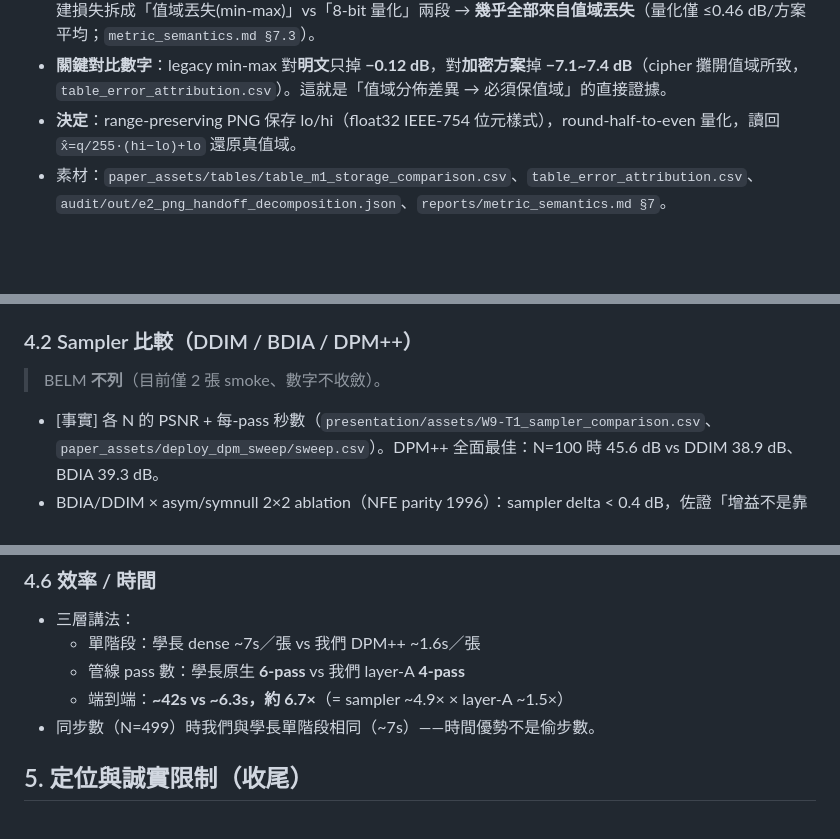
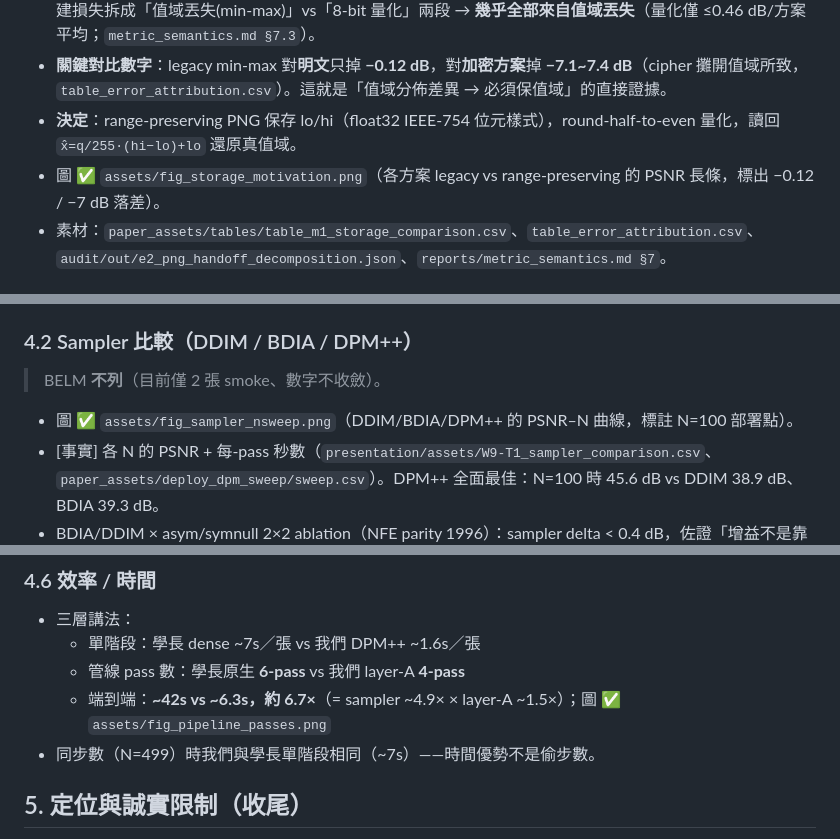
Before and after one commit to RecorderZero/x-ray_sec, a Markdown page: presentation/報告大綱.md, 3 parts joined by grey strips. Drawn GitHub-style; blank space fills up the shorter version.

```diff
--- a/presentation/報告大綱.md
+++ b/presentation/報告大綱.md
@@ -37,6 +37,7 @@ S2 構造逐件對應它擋住哪個攻擊：
 - **分解實驗**（稽核 `audit/e2_png_handoff_decomposition.py`，4 張 dev；dev-20 §7.5 複驗）：把 ~31 dB 的重建損失拆成「值域丟失(min-max)」vs「8-bit 量化」兩段 → **幾乎全部來自值域丟失**（量化僅 ≤0.46 dB/方案平均；`metric_semantics.md §7.3`）。
 - **關鍵對比數字**：legacy min-max 對**明文**只掉 **−0.12 dB**，對**加密方案**掉 **−7.1~7.4 dB**（cipher 攤開值域所致，`table_error_attribution.csv`）。這就是「值域分佈差異 → 必須保值域」的直接證據。
 - **決定**：range-preserving PNG 保存 lo/hi（float32 IEEE-754 位元樣式），round-half-to-even 量化，讀回 `x̂=q/255·(hi−lo)+lo` 還原真值域。
+- 圖 ✅ `assets/fig_storage_motivation.png`（各方案 legacy vs range-preserving 的 PSNR 長條，標出 −0.12 / −7 dB 落差）。
 - 素材：`paper_assets/tables/table_m1_storage_comparison.csv`、`table_error_attribution.csv`、`audit/out/e2_png_handoff_decomposition.json`、`reports/metric_semantics.md §7`。
 
 ### (b) S2 的想法來自哪裡 — 設計依據與文獻（PROPOSAL §4.3 / §5）
@@ -76,6 +77,7 @@ S2 構造逐件對應它擋住哪個攻擊：
 
 ### 4.2 Sampler 比較（DDIM / BDIA / DPM++）
 > BELM **不列**（目前僅 2 張 smoke、數字不收斂）。
+- 圖 ✅ `assets/fig_sampler_nsweep.png`（DDIM/BDIA/DPM++ 的 PSNR–N 曲線，標註 N=100 部署點）。
 - [事實] 各 N 的 PSNR + 每-pass 秒數（`presentation/assets/W9-T1_sampler_comparison.csv`、`paper_assets/deploy_dpm_sweep/sweep.csv`）。DPM++ 全面最佳：N=100 時 45.6 dB vs DDIM 38.9 dB、BDIA 39.3 dB。
 - BDIA/DDIM × asym/symnull 2×2 ablation（NFE parity 1996）：sampler delta < 0.4 dB，佐證「增益不是靠偷步數」。素材 `paper_assets/tables/table_bdia_2x2.csv`。
 
@@ -98,7 +100,7 @@ S2 構造逐件對應它擋住哪個攻擊：
 - 三層講法：
   - 單階段：學長 dense ~7s／張 vs 我們 DPM++ ~1.6s／張
   - 管線 pass 數：學長原生 **6-pass** vs 我們 layer-A **4-pass**
-  - 端到端：**~42s vs ~6.3s，約 6.7×**（= sampler ~4.9× × layer-A ~1.5×）
+  - 端到端：**~42s vs ~6.3s，約 6.7×**（= sampler ~4.9× × layer-A ~1.5×）；圖 ✅ `assets/fig_pipeline_passes.png`
 - 同步數（N=499）時我們與學長單階段相同（~7s）——時間優勢不是偷步數。
 
 ## 5. 定位與誠實限制（收尾）
```
Also changed, not shown: other parts of presentation/報告大綱.md (+9 -6 lines), presentation/assets/fig_pipeline_passes.png (added), presentation/assets/fig_sampler_nsweep.png (added), presentation/assets/fig_storage_motivation.png (added), 1 other file.
